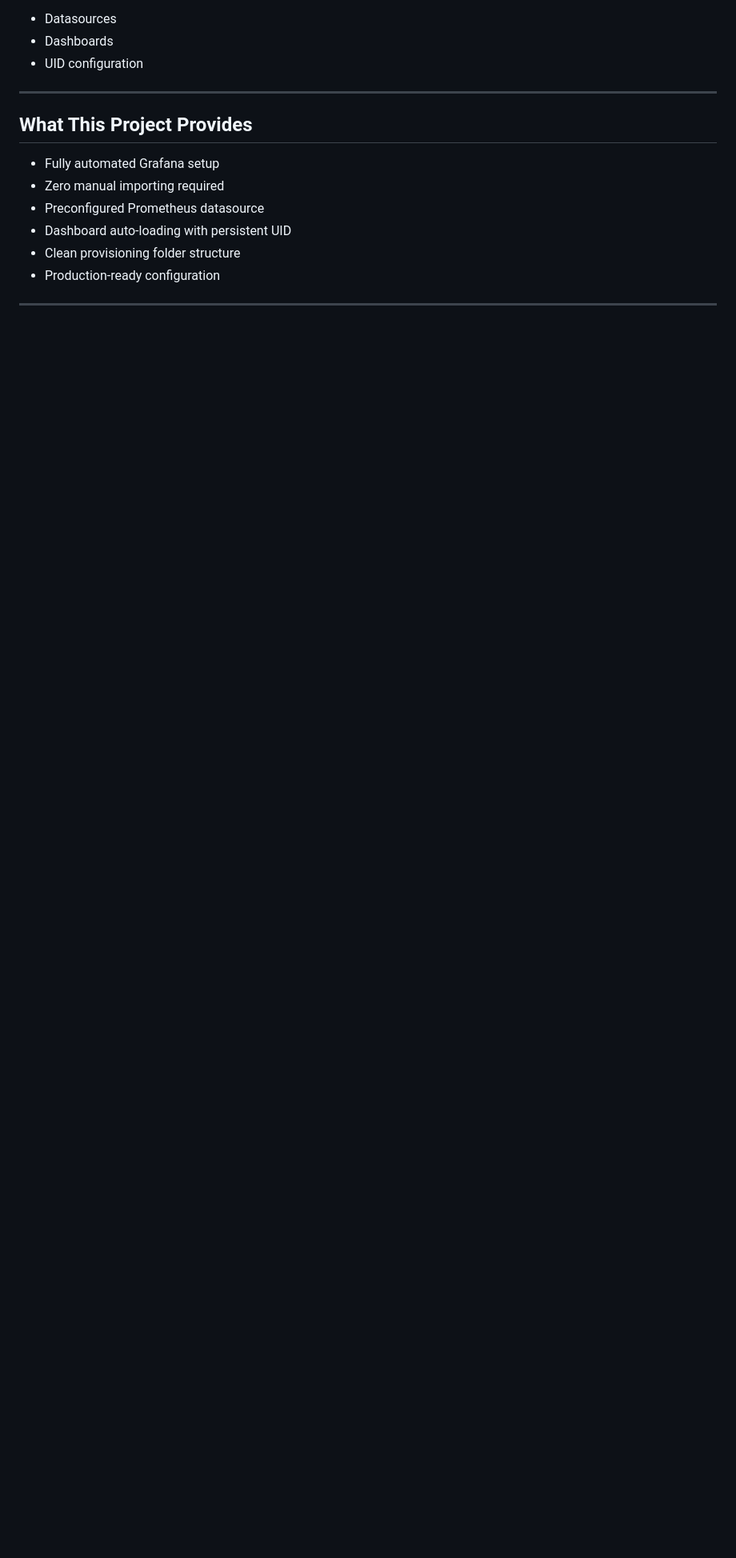
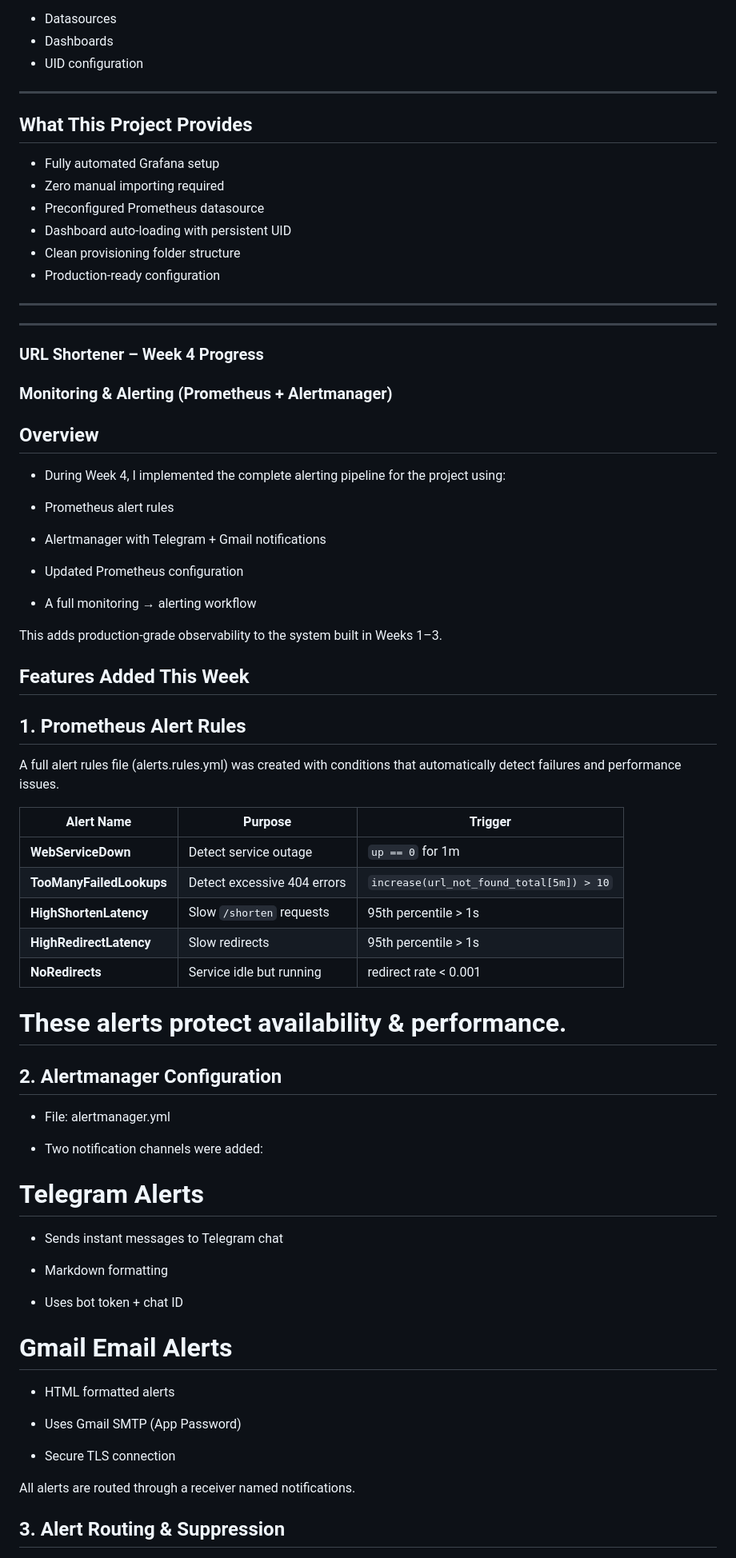
Before and after one commit to Abdullah-Abdelbadea/Depi-Devops-R3-Final-Project, a Markdown page: README.md, the part around the change printed below. Shown: that part at 80% size. Rendered like a GitHub page; blank space fills up the shorter version.

Commit message:
Add Week 4 progress on monitoring and alerting
Implemented complete alerting pipeline with Prometheus and Alertmanager, including alert rules, notifications, and Docker integration.

```diff
--- a/README.md
+++ b/README.md
@@ -429,3 +429,66 @@ This automatically loads:
 * Production-ready configuration
 
 ---
+
+-------------------------------------------------------------------------------------------------------
+
+### URL Shortener – Week 4 Progress
+
+### Monitoring & Alerting (Prometheus + Alertmanager)
+
+## Overview
+
+* During Week 4, I implemented the complete alerting pipeline for the project using:
+
+* Prometheus alert rules
+
+* Alertmanager with Telegram + Gmail notifications
+
+* Updated Prometheus configuration
+
+* A full monitoring → alerting workflow
+
+This adds production-grade observability to the system built in Weeks 1–3.
+
+## Features Added This Week
+## 1. Prometheus Alert Rules
+
+A full alert rules file (alerts.rules.yml) was created with conditions that automatically detect failures and performance issues.
+
+| Alert Name               | Purpose                     | Trigger                                  |
+| ------------------------ | --------------------------- | ---------------------------------------- |
+| **WebServiceDown**       | Detect service outage       | `up == 0` for 1m                         |
+| **TooManyFailedLookups** | Detect excessive 404 errors | `increase(url_not_found_total[5m]) > 10` |
+| **HighShortenLatency**   | Slow `/shorten` requests    | 95th percentile > 1s                     |
+| **HighRedirectLatency**  | Slow redirects              | 95th percentile > 1s                     |
+| **NoRedirects**          | Service idle but running    | redirect rate < 0.001                    |
+
+
+# These alerts protect availability & performance.
+
+## 2. Alertmanager Configuration
+
+* File: alertmanager.yml
+
+* Two notification channels were added:
+
+# Telegram Alerts
+
+* Sends instant messages to Telegram chat
+
+* Markdown formatting
+
+* Uses bot token + chat ID
+
+# Gmail Email Alerts
+
+* HTML formatted alerts
+
+* Uses Gmail SMTP (App Password)
+
+* Secure TLS connection
+
+All alerts are routed through a receiver named notifications.
+
+## 3. Alert Routing & Suppression
+
```
Also changed, not shown: other parts of README.md (+93 -0 lines).
